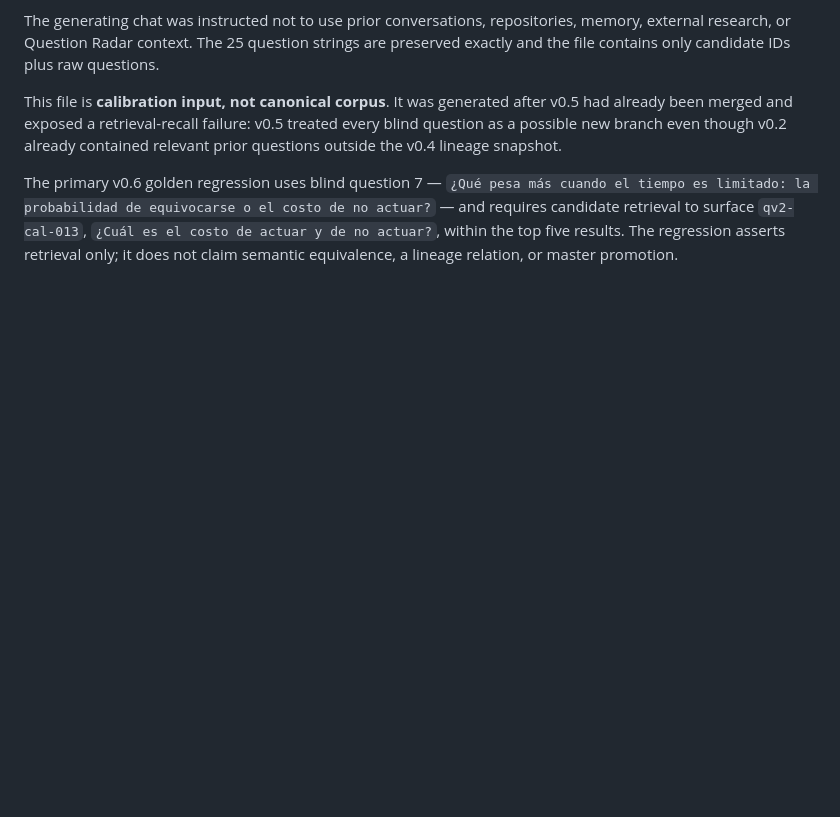
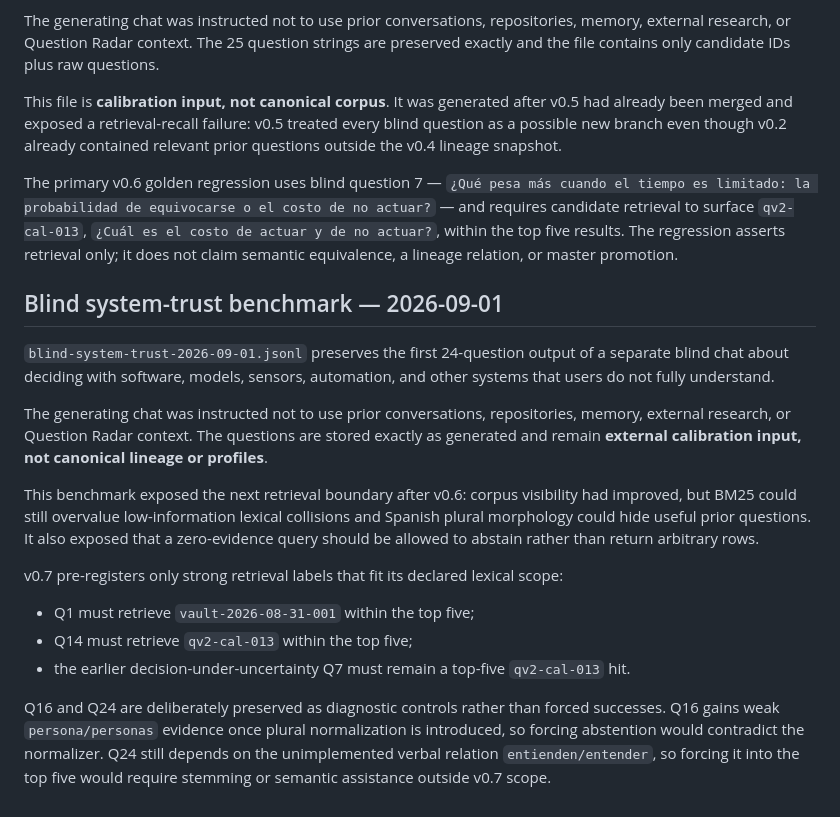
Before and after one commit to juanmanueltorres-creator/question-radar, a Markdown page: corpus/README.md, the part around the change. GitHub-like rendering; blank space fills up the shorter version.

Commit message:
docs: document blind system trust benchmark

```diff
--- a/corpus/README.md
+++ b/corpus/README.md
@@ -67,3 +67,19 @@ The generating chat was instructed not to use prior conversations, repositories,
 This file is **calibration input, not canonical corpus**. It was generated after v0.5 had already been merged and exposed a retrieval-recall failure: v0.5 treated every blind question as a possible new branch even though v0.2 already contained relevant prior questions outside the v0.4 lineage snapshot.
 
 The primary v0.6 golden regression uses blind question 7 — `¿Qué pesa más cuando el tiempo es limitado: la probabilidad de equivocarse o el costo de no actuar?` — and requires candidate retrieval to surface `qv2-cal-013`, `¿Cuál es el costo de actuar y de no actuar?`, within the top five results. The regression asserts retrieval only; it does not claim semantic equivalence, a lineage relation, or master promotion.
+
+## Blind system-trust benchmark — 2026-09-01
+
+`blind-system-trust-2026-09-01.jsonl` preserves the first 24-question output of a separate blind chat about deciding with software, models, sensors, automation, and other systems that users do not fully understand.
+
+The generating chat was instructed not to use prior conversations, repositories, memory, external research, or Question Radar context. The questions are stored exactly as generated and remain **external calibration input, not canonical lineage or profiles**.
+
+This benchmark exposed the next retrieval boundary after v0.6: corpus visibility had improved, but BM25 could still overvalue low-information lexical collisions and Spanish plural morphology could hide useful prior questions. It also exposed that a zero-evidence query should be allowed to abstain rather than return arbitrary rows.
+
+v0.7 pre-registers only strong retrieval labels that fit its declared lexical scope:
+
+- Q1 must retrieve `vault-2026-08-31-001` within the top five;
+- Q14 must retrieve `qv2-cal-013` within the top five;
+- the earlier decision-under-uncertainty Q7 must remain a top-five `qv2-cal-013` hit.
+
+Q16 and Q24 are deliberately preserved as diagnostic controls rather than forced successes. Q16 gains weak `persona/personas` evidence once plural normalization is introduced, so forcing abstention would contradict the normalizer. Q24 still depends on the unimplemented verbal relation `entienden/entender`, so forcing it into the top five would require stemming or semantic assistance outside v0.7 scope.
```
